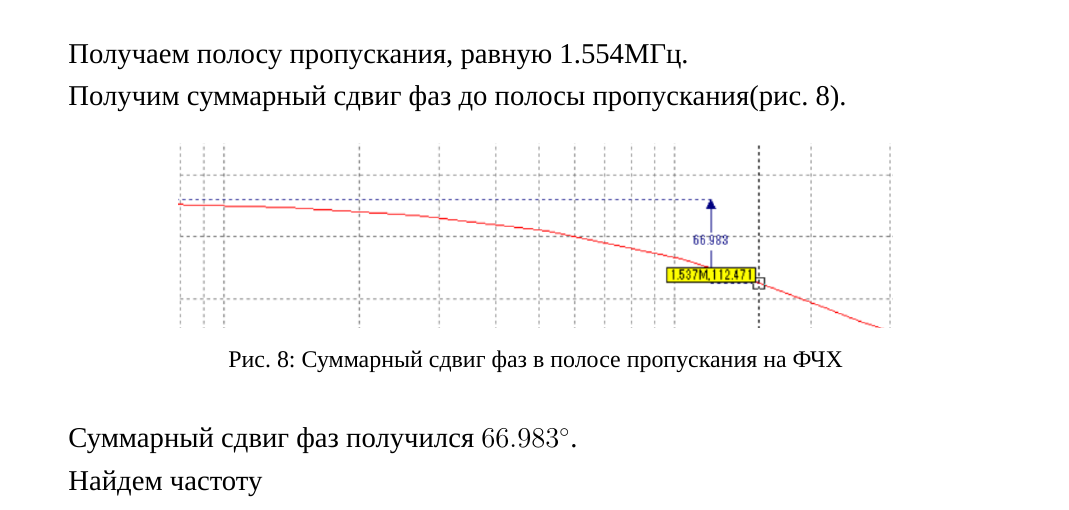
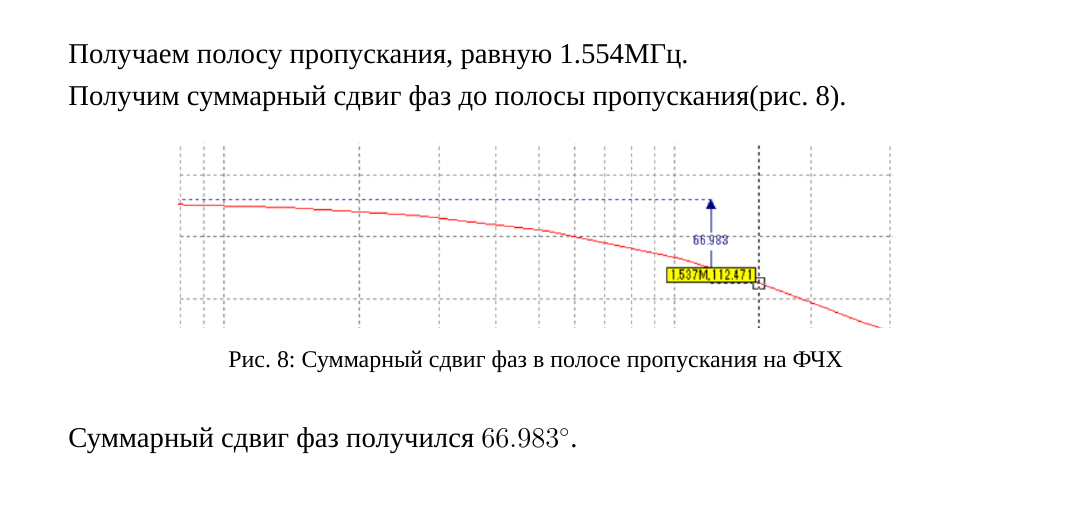
Before and after one commit to AsciiShell/CircuitEngineering, a LaTeX document (Lab_02/Text/main.tex): part of page 4 of 4, cut so that both start at the same text. Compiled offline with XeLaTeX; a missing font is replaced by an installed copy or a similar font.

Commit message:
Fix word

```diff
--- a/Lab_02/Text/main.tex
+++ b/Lab_02/Text/main.tex
@@ -96,6 +96,4 @@ $$V = \dfrac{\Delta U}{\Delta t} = \dfrac{3.546B}{0.752212mc} = 4.714$$
 
 Суммарный сдвиг фаз получился $66.983^{\circ}$.
 
-Найдем частоту
-
- \end{document} % конец документа
+\end{document} % конец документа
```
